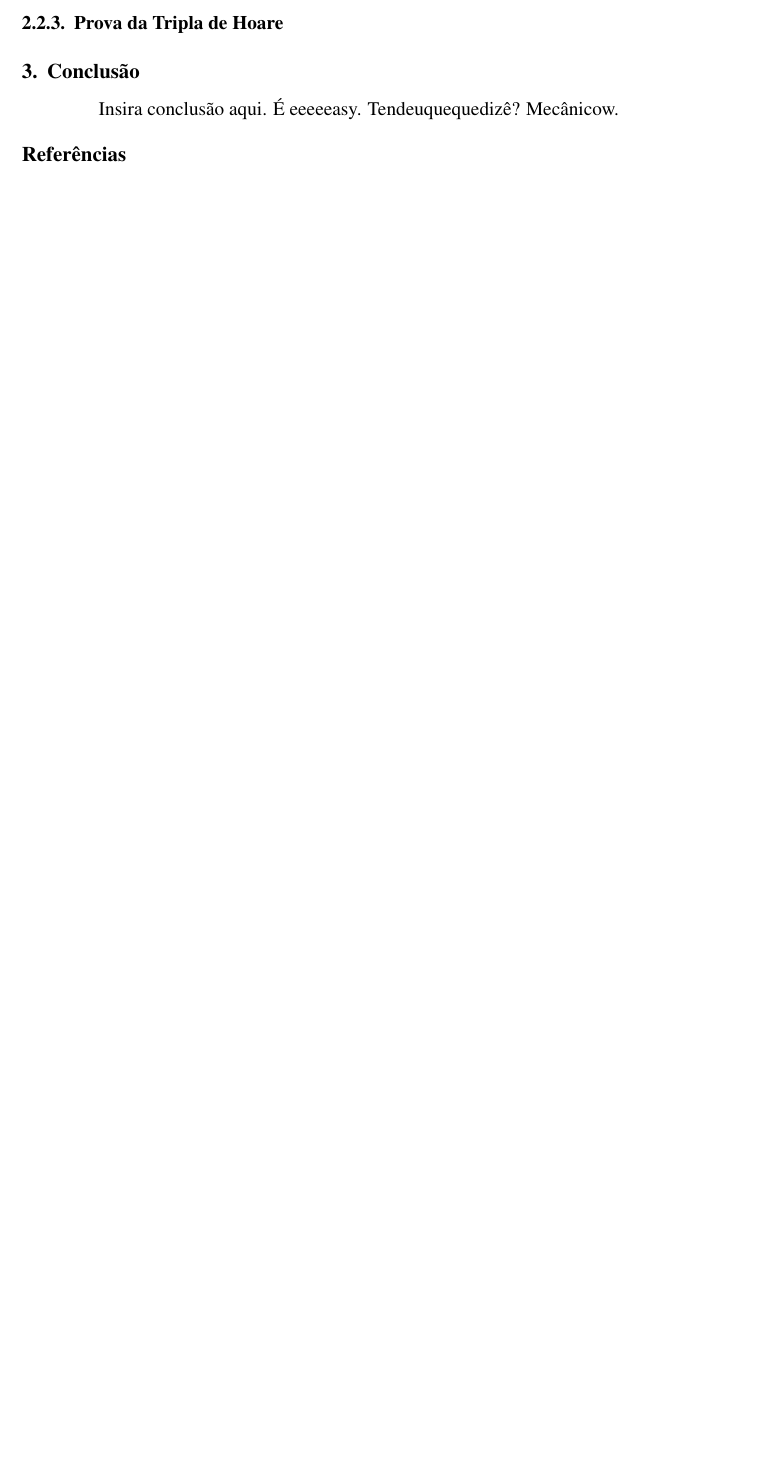
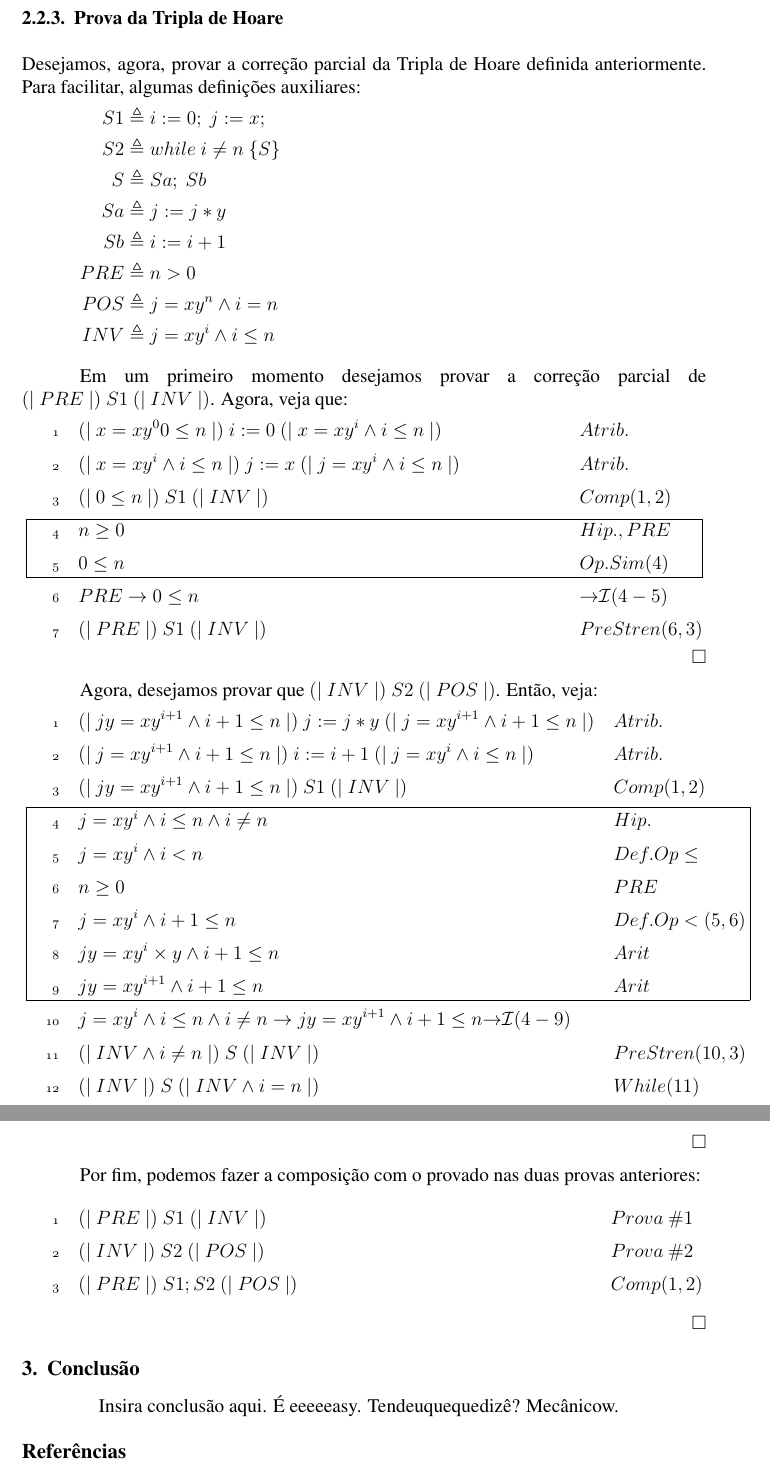
Before and after one commit to taschetto/mft2, a LaTeX paper (relatorio.tex): part of page 7 of 7 before the commit and two parts of pages 8 and 9 of 9 after it, the two joined at a grey line, cut so that both start at the same text, the shorter picture padded with empty space. Compiled offline with pdfLaTeX; a missing bibliography style is replaced by a similar one.

Commit message:
Whore proof

```diff
--- a/relatorio.tex
+++ b/relatorio.tex
@@ -306,6 +306,57 @@ Agora, veja que:
 
 \subsubsection{Prova da Tripla de Hoare}
 
+Desejamos, agora, provar a correção parcial da Tripla de Hoare definida anteriormente. Para facilitar, algumas definições auxiliares:
+\begin{align}
+S1  &\triangleq i:=0;\ j:=x; \nonumber \\
+S2  &\triangleq while\ i \neq n\ \{ S \} \nonumber \\
+S   &\triangleq Sa;\ Sb \nonumber \\
+Sa  &\triangleq j:=j*y \nonumber \\
+Sb  &\triangleq i:=i+1 \nonumber \\
+PRE &\triangleq n > 0 \nonumber \\
+POS &\triangleq j = xy^n \land i = n \nonumber \\
+INV &\triangleq j = xy^i \land i \leq n \nonumber
+\end{align}
+
+Em um primeiro momento desejamos provar a correção parcial de $(|\ PRE\ |)\ S1\ (|\ INV\ |)$. Agora, veja que:
+\begin{proofbox}
+  \:(|\ x = xy^0 \and 0 \leq n\ |)\ i:=0\ (|\ x = xy^i \land i \leq n\ |)\= Atrib. \\
+  \:(|\ x = xy^i \land i \leq n\ |)\ j:=x\ (|\ j = xy^i \land i \leq n\ |) \= Atrib.  \\
+  \:(|\ 0 \leq n\ |)\ S1\ (|\ INV\ |) \= Comp(1,2)  \\
+  \(\:n \geq 0 \= Hip., PRE \\
+      \:0 \leq n \= Op. Sim(4) \\
+  \)\\
+  \:PRE \rightarrow 0 \leq n \= \intro\rightarrow(4-5) \\
+  \:(|\ PRE\ |)\ S1\ (|\ INV\ |) \= PreStren(6,3) \\
+\end{proofbox}
+\hfill $\square$
+
+Agora, desejamos provar que $(|\ INV\ |)\ S2\ (|\ POS\ |)$. Então, veja:
+\begin{proofbox}
+    \:(|\ jy = xy^{i+1} \land i + 1 \leq n\ |)\ j:=j*y\ (|\ j = xy^{i+1} \land i + 1 \leq n\ |)\= Atrib. \\
+    \:(|\ j = xy^{i+1} \land i + 1 \leq n\ |)\ i:=i+1\ (|\ j = xy^i \land i \leq n\ |) \= Atrib.  \\
+    \:(|\ jy = xy^{i+1} \land i + 1 \leq n\ |)\ S1\ (|\ INV\ |) \= Comp(1,2)  \\
+    \(\:j = xy^i \land i \leq n \land i \neq n \= Hip. \\
+        \:j = xy^i \land i < n  \= Def. Op \leq \\
+        \:n \geq 0              \= PRE \\
+        \:j = xy^i \land i + 1 \leq n  \= Def. Op <(5,6) \\
+        \:jy = xy^i \times y \land i + 1 \leq n  \= Arit \\
+        \:jy = xy^{i+1} \land i + 1 \leq n  \= Arit \\
+    \)\\
+    \:j = xy^i \land i \leq n \land i \neq n \rightarrow jy = xy^{i+1} \land i + 1 \leq n \intro\rightarrow(4-9) \\
+    \:(|\ INV \land i \neq n\ |)\ S\ (|\ INV\ |) \= PreStren(10,3) \\
+    \:(|\ INV \ |)\ S\ (|\ INV \land i = n\ |) \= While(11) \\
+\end{proofbox}
+\hfill $\square$
+
+Por fim, podemos fazer a composição com o provado nas duas provas anteriores:
+\begin{proofbox}
+  \:(|\ PRE\ |)\ S1 \ (|\ INV\ |)\= Prova\ \#1 \\
+  \:(|\ INV\ |)\ S2 \ (|\ POS\ |)\= Prova\ \#2 \\
+  \:(|\ PRE\ |)\ S1; S2\ (|\ POS\ |) \= Comp(1,2)  \\
+\end{proofbox}
+\hfill $\square$
+
 \section{Conclusão}
 \paragraph{}
 Insira conclusão aqui.
```
